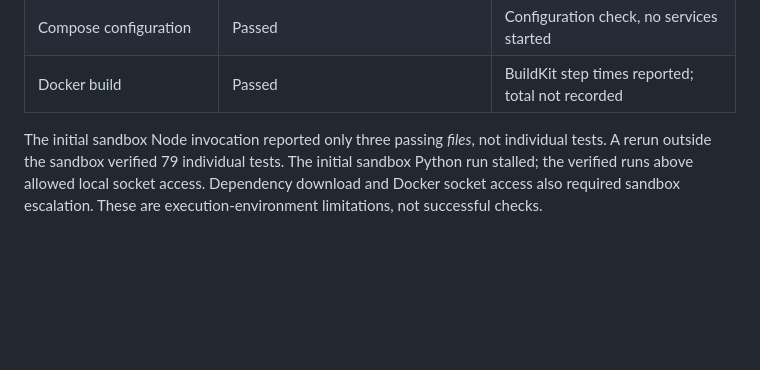
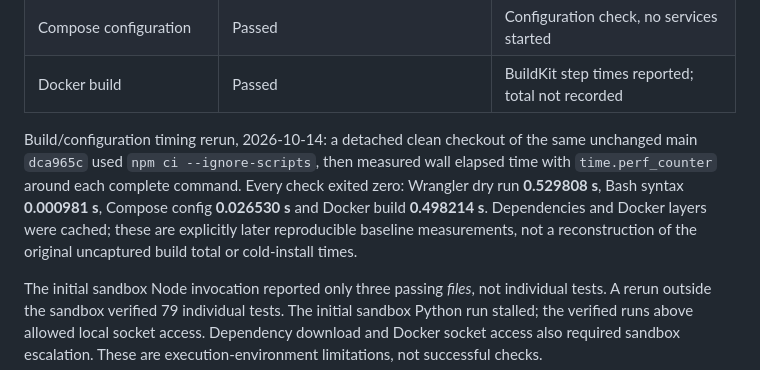
Before and after one commit to imaddde867/NaviCast, a Markdown page: docs/testing.md, the part around the change. Drawn GitHub-style; blank space fills up the shorter version.

Commit message:
Record reproducible unchanged-main build and configuration timings

```diff
--- a/docs/testing.md
+++ b/docs/testing.md
@@ -95,6 +95,15 @@ it. Times are runner-reported elapsed times, not GitHub job budgets.
 | Shell syntax | Passed | Syntax check, no runtime exercise |
 | Compose configuration | Passed | Configuration check, no services started |
 | Docker build | Passed | BuildKit step times reported; total not recorded |
+
+Build/configuration timing rerun, 2026-10-14: a detached clean checkout of the
+same unchanged main `dca965c` used `npm ci --ignore-scripts`, then measured wall
+elapsed time with `time.perf_counter` around each complete command. Every check
+exited zero: Wrangler dry run **0.529808 s**, Bash syntax
+**0.000981 s**, Compose config **0.026530 s** and
+Docker build **0.498214 s**. Dependencies and Docker layers were
+cached; these are explicitly later reproducible baseline measurements, not a
+reconstruction of the original uncaptured build total or cold-install times.
 
 The initial sandbox Node invocation reported only three passing *files*, not
 individual tests. A rerun outside the sandbox verified 79 individual tests. The
```
Also changed, not shown: docs/testing-acceptance.md (+1 -1 lines).
